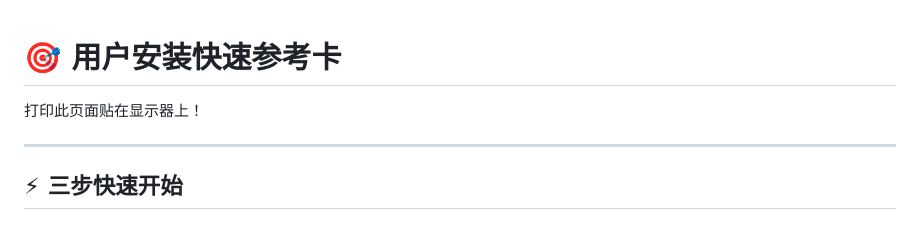
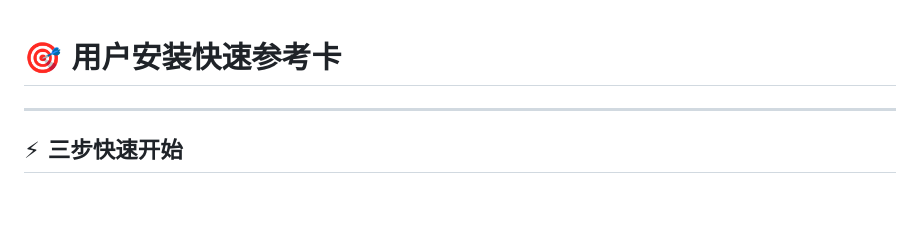
Before and after one commit to Tianhaodream/AI_Study_Tool_v1.0_standalone, a Markdown page: INSTALL_QUICK_REFERENCE.md, the part around the change. GitHub-like rendering.

```diff
--- a/INSTALL_QUICK_REFERENCE.md
+++ b/INSTALL_QUICK_REFERENCE.md
@@ -1,6 +1,4 @@
 # 🎯 用户安装快速参考卡
-
-打印此页面贴在显示器上！
 
 ---
 
```
